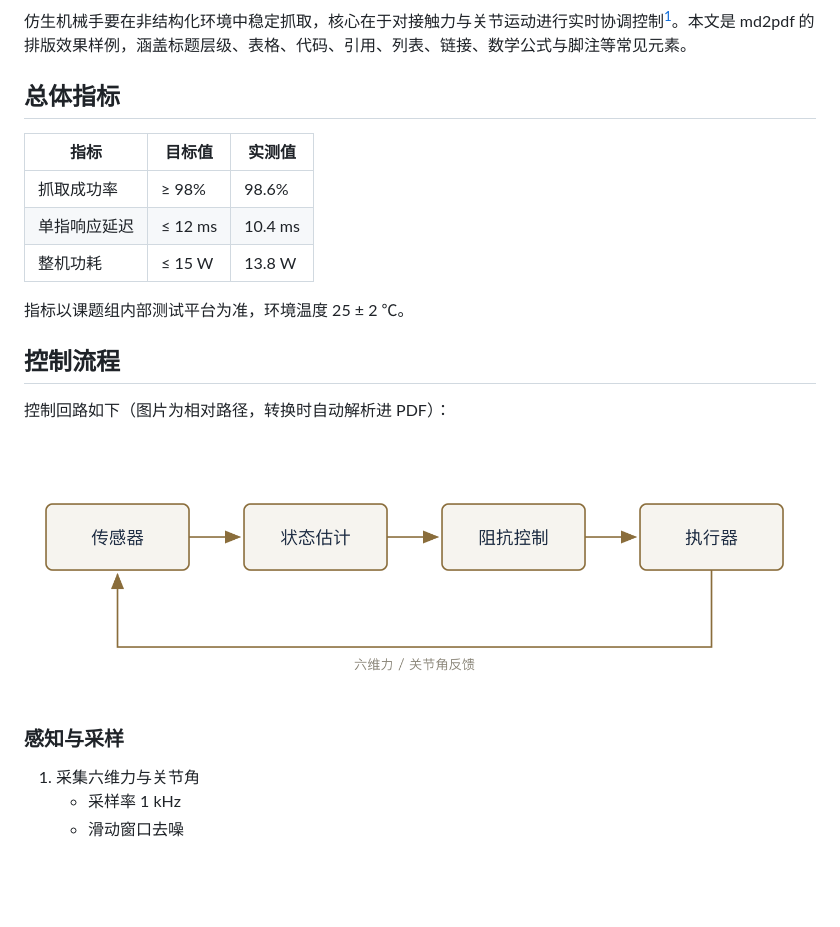
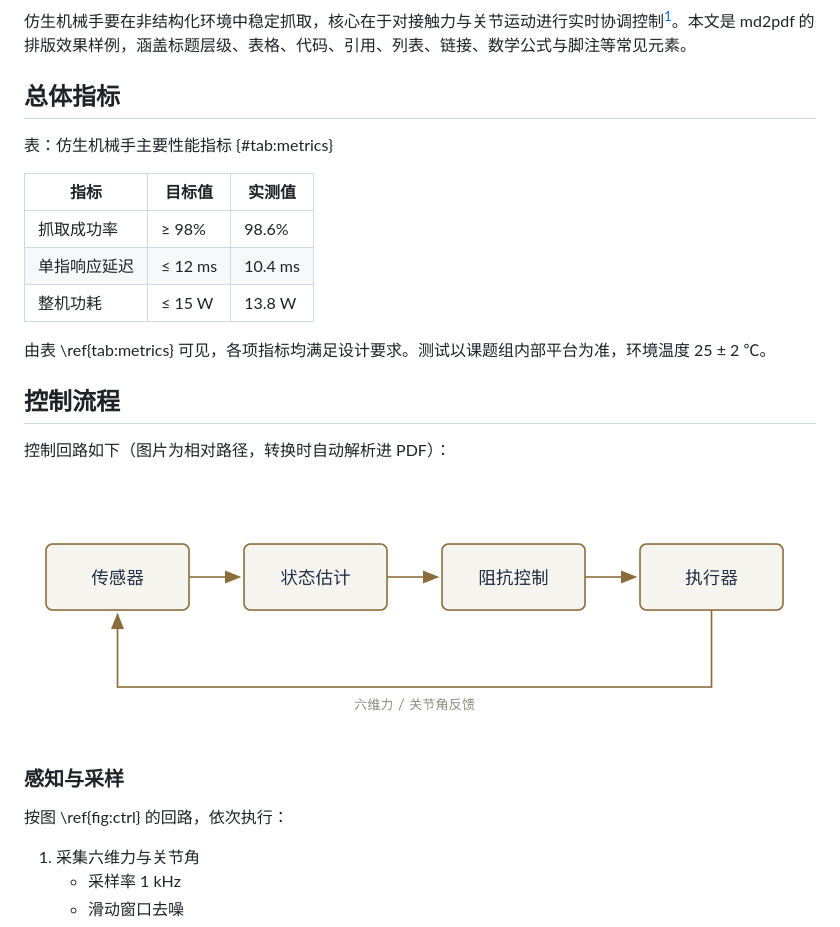
Before and after one commit to jiyeqian/md2pdf, a Markdown page: examples/demo.md, the part around the change printed below. Rendered like a GitHub page; blank space fills up the shorter version.

```diff
--- a/examples/demo.md
+++ b/examples/demo.md
@@ -3,6 +3,8 @@
 仿生机械手要在非结构化环境中稳定抓取，核心在于对接触力与关节运动进行实时协调控制[^hogan1985]。本文是 md2pdf 的排版效果样例，涵盖标题层级、表格、代码、引用、列表、链接、数学公式与脚注等常见元素。
 
 ## 总体指标
+
+表：仿生机械手主要性能指标 {#tab:metrics}
 
 | 指标 | 目标值 | 实测值 |
 | --- | --- | --- |
@@ -10,7 +12,7 @@
 | 单指响应延迟 | ≤ 12 ms | 10.4 ms |
 | 整机功耗 | ≤ 15 W | 13.8 W |
 
-指标以课题组内部测试平台为准，环境温度 25 ± 2 ℃。
+由表 \ref{tab:metrics} 可见，各项指标均满足设计要求。测试以课题组内部平台为准，环境温度 25 ± 2 ℃。
 
 ## 控制流程
 
@@ -20,5 +22,7 @@
 
 ### 感知与采样
+
+按图 \ref{fig:ctrl} 的回路，依次执行：
 
 1. 采集六维力与关节角
    - 采样率 1 kHz
```
Also changed, not shown: other parts of examples/demo.md (+1 -1 lines), CODEBUDDY.md (+1 -1 lines), README.md (+2 -0 lines), docs/theme-elegant.png, docs/theme-minimal.png, 2 other files.
